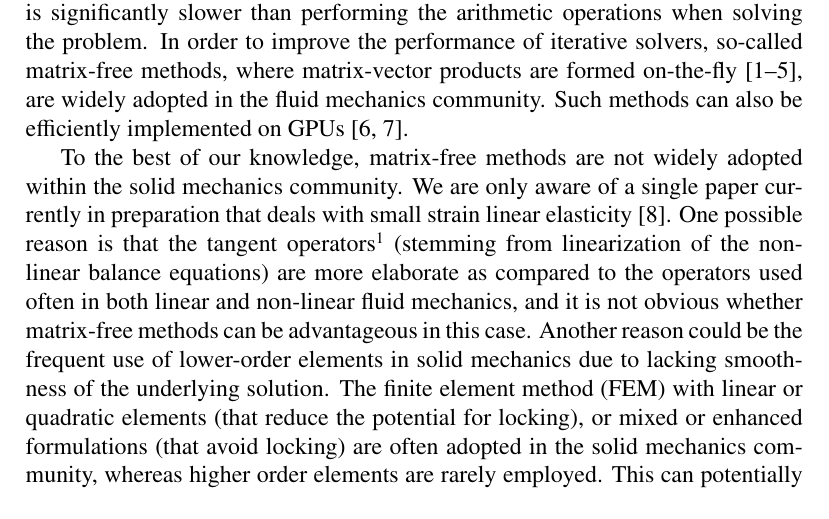
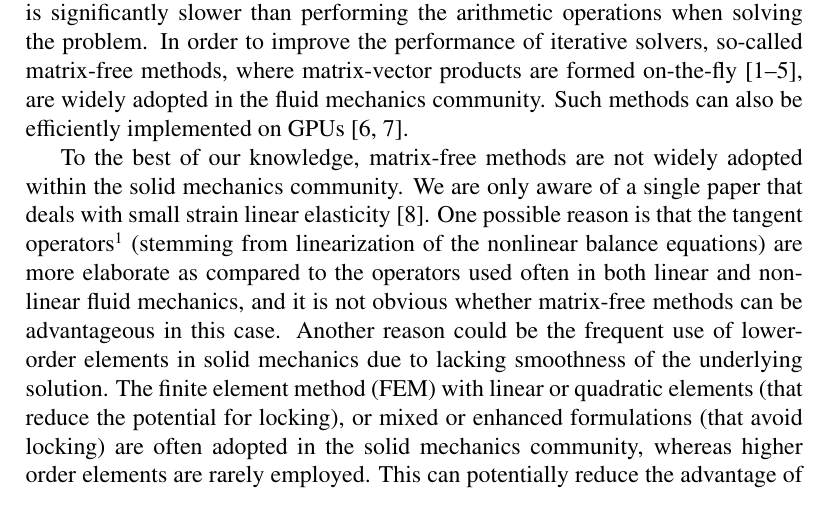
Before and after one commit to davydden/large-strain-matrix-free, a LaTeX document (doc/large_strain.tex): part of page 2 of 33, cut so that both start at the same text. Compiled offline with pdfLaTeX.

Commit message:
change how we mention Clevenger paper

```diff
--- a/doc/large_strain.tex
+++ b/doc/large_strain.tex
@@ -173,7 +173,7 @@ are widely adopted in the fluid mechanics community.
 Such methods can also be efficiently implemented on GPUs \cite{Abdelfattah2016, ljungkvist2017multigrid}.
 
 To the best of our knowledge, matrix-free methods are not widely adopted within the solid mechanics community.
-We are only aware of a single paper currently in preparation that deals with small strain linear elasticity \cite{Clevenger2018}.
+We are only aware of a single paper that deals with small strain linear elasticity \cite{Clevenger2018}.
 One possible reason is that the tangent operators\footnote{Here and
 below 'operator' denotes a finite-dimensional linear operator defined on the vector space $\mathbb R^N$, where $N$ is the number of unknown degrees of freedom in the FE discretization.
 Although any linear mapping on a finite-dimensional space is representable by a matrix, we adopt the `operator' term to avoid confusion between its matrix-free and matrix-based numerical implementation.
```
